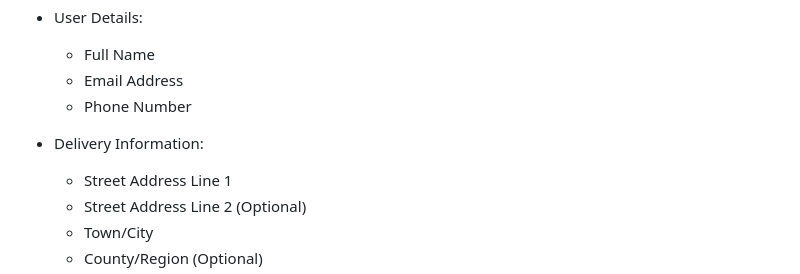
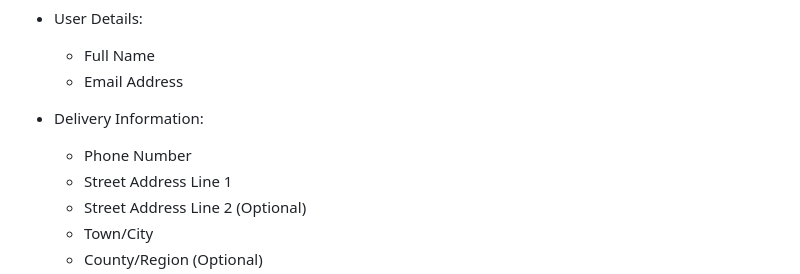
Before and after one commit to Nick8735/magnus_events_v1, a Markdown page: README.md, the part around the change. Drawn GitHub-style.

Commit message:
updated wording

```diff
--- a/README.md
+++ b/README.md
@@ -451,9 +451,10 @@ The Checkout Page plays a pivotal role in ensuring a smooth and secure transitio
 * User Details:
     - Full Name
     - Email Address
-    - Phone Number
+
 
 * Delivery Information:
+    - Phone Number
     - Street Address Line 1
     - Street Address Line 2 (Optional)
     - Town/City
```
